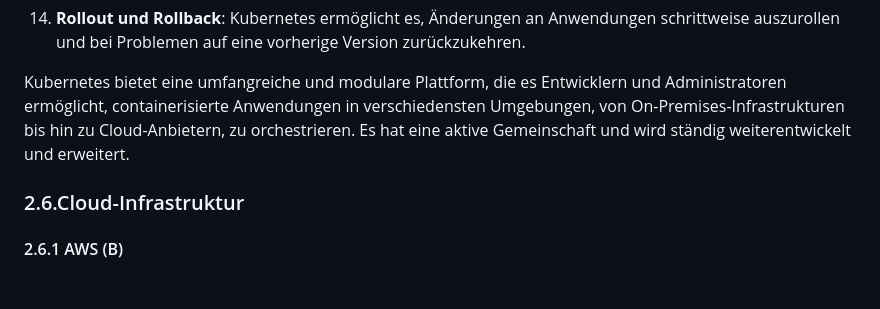
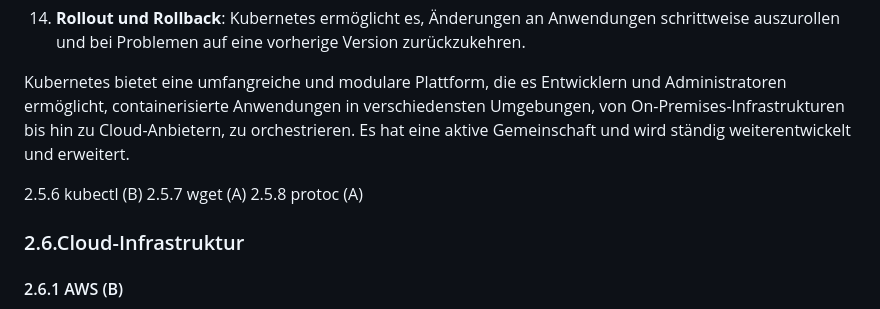
Before and after one commit to kweronek/SOA, a Markdown page: 2-BoilerPlate/README.md, the part around the change. Drawn GitHub-style; blank space fills up the shorter version.

```diff
--- a/2-BoilerPlate/README.md
+++ b/2-BoilerPlate/README.md
@@ -257,6 +257,10 @@ Kubernetes, oft einfach als "K8s" abgekürzt, ist ein Open-Source-Container-Orch
 
 Kubernetes bietet eine umfangreiche und modulare Plattform, die es Entwicklern und Administratoren ermöglicht, containerisierte Anwendungen in verschiedensten Umgebungen, von On-Premises-Infrastrukturen bis hin zu Cloud-Anbietern, zu orchestrieren. Es hat eine aktive Gemeinschaft und wird ständig weiterentwickelt und erweitert.
 
+2.5.6 kubectl (B)
+2.5.7 wget (A)
+2.5.8 protoc (A)
+
 ### 2.6.Cloud-Infrastruktur
 #### 2.6.1 AWS (B)
 AWS (Amazon Web Services) ist die Cloud-Computing-Plattform von Amazon, die eine breite Palette von IT-Diensten bietet. AWS ermöglicht es Unternehmen, Rechenkapazität, Speicher und andere Ressourcen über das Internet zu mieten, anstatt physische Server zu kaufen und in eigenen Rechenzentren zu betreiben. Hier ist eine kurze Erklärung zu AWS Cloud Services:
```
